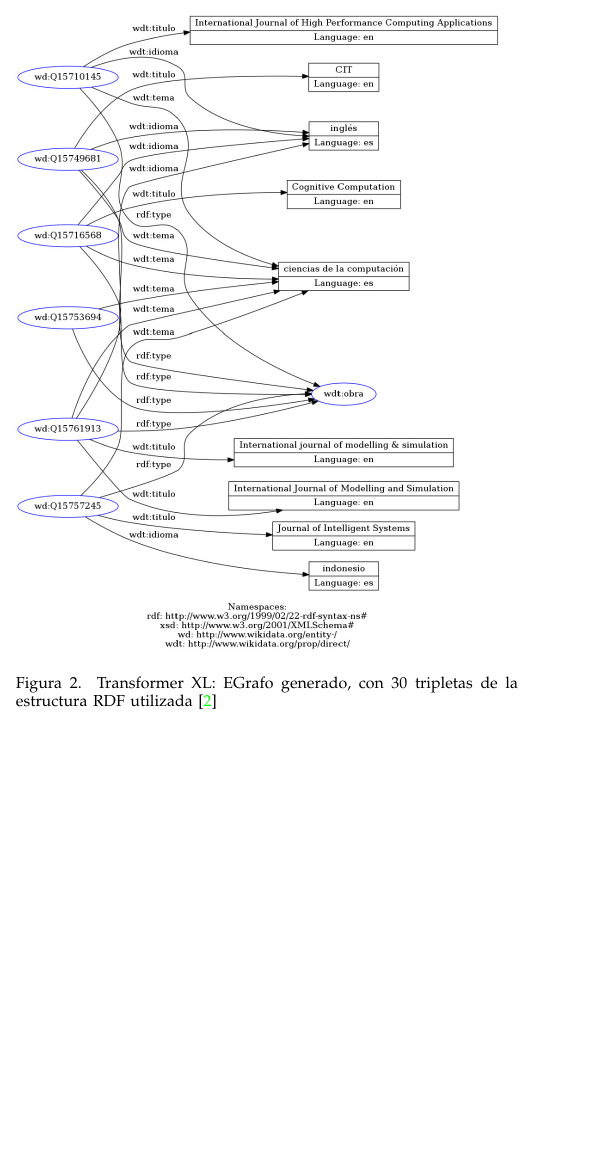
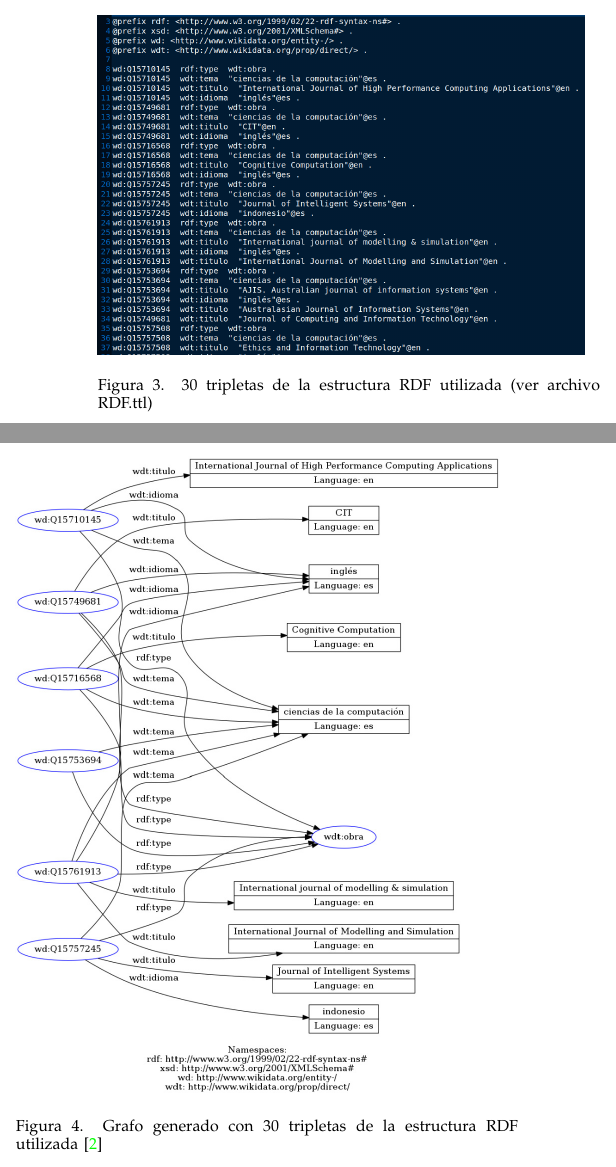
Before and after one commit to wguadalupeq/practicaSparQL, a LaTeX paper (proyecto.tex): part of one column of page 3 of 5 before the commit and two parts of the columns of page 3 of 5 after it, the two joined at a grey line, cut at the place of the change, the shorter picture padded with empty space. Compiled offline with pdfLaTeX; a missing font is replaced by an installed copy or a similar font; a LaTeX package or settings file that is missing is left out.

Commit message:
Subida de imágen rdf 30 lineas

```diff
--- a/proyecto.tex
+++ b/proyecto.tex
@@ -224,9 +224,14 @@ Sparql 1.1:
 
 \subsection{Estructura RDF a utilizar}
 
-\begin{figure}[h]
+\begin{figure}[H]
+\includegraphics[scale=0.2]{imagenes/estruc_rdf_30.png}
+\caption{30 tripletas de la estructura RDF utilizada (ver archivo RDF.ttl) }
+\end{figure}
+
+\begin{figure}[H]
 \includegraphics[scale=0.25]{imagenes/grafo_rdf_30.jpeg}
-\caption{Transformer XL: EGrafo generado, con 30 tripletas de la estructura RDF utilizada \cite{b2}}
+\caption{Grafo generado con 30 tripletas de la estructura RDF utilizada \cite{b2}}
 \end{figure}
 
 \vspace{0.2cm}
```
Also changed, not shown: imagenes/estruc_rdf_30.png (added), proyecto.pdf, proyecto.tex (2 more changed lines), 3 other files.
